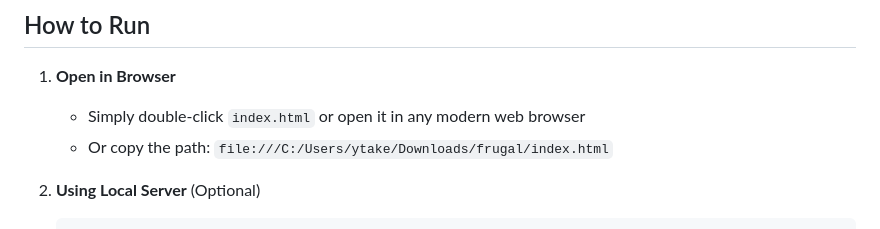
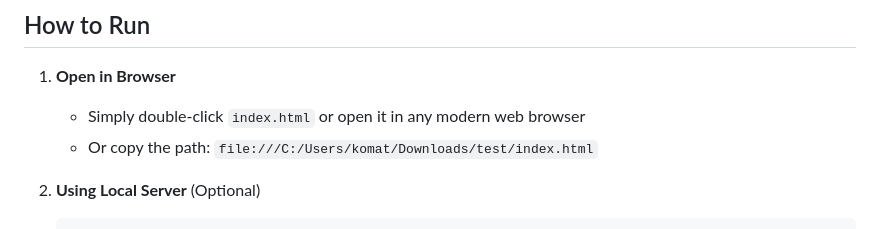
Before and after one commit to iHema-05/Quiz, a Markdown page: README.md, the part around the change. GitHub-like rendering.

````diff
--- a/README.md
+++ b/README.md
@@ -15,7 +15,7 @@ A responsive web-based quiz application with countdown timer, score calculation,
 
 1. **Open in Browser**
    - Simply double-click `index.html` or open it in any modern web browser
-   - Or copy the path: `file:///C:/Users/ytake/Downloads/frugal/index.html`
+   - Or copy the path: `file:///C:/Users/komat/Downloads/test/index.html`
 
 2. **Using Local Server** (Optional)
    ```bash
````
